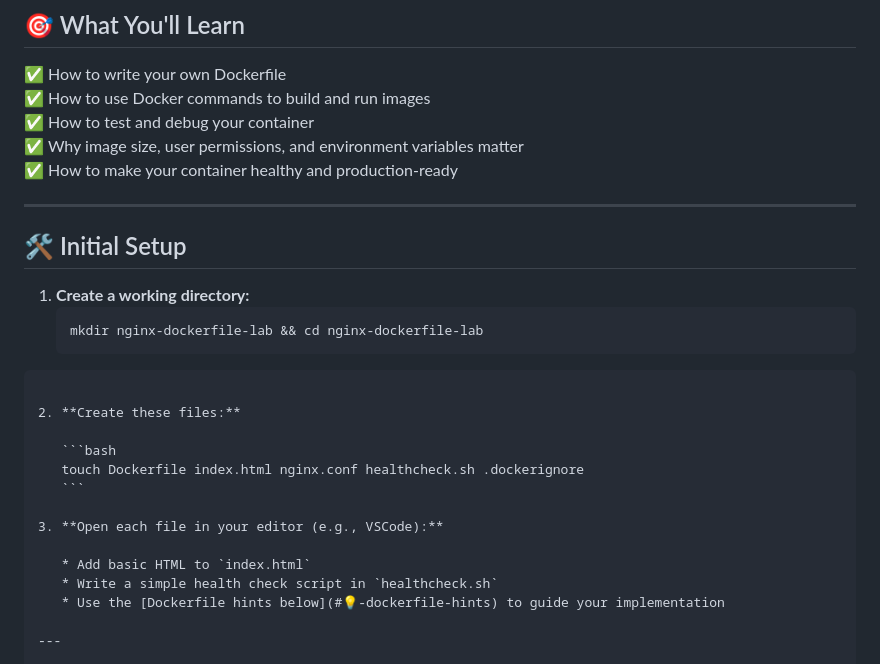
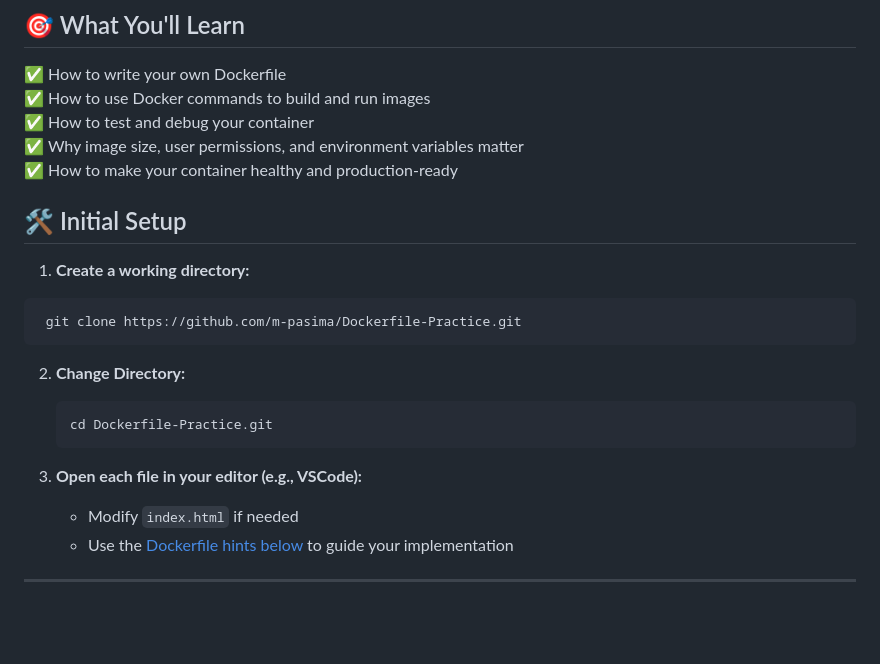
Before and after one commit to m-pasima/Dockerfile-Practice, a Markdown page: README.md, the part around one of its changes. Rendered like a GitHub page; blank space fills up the shorter version.

`````diff
--- a/README.md
+++ b/README.md
@@ -15,25 +15,24 @@ You'll use Nginx to serve a custom HTML file and add features like health checks
 ✅ Why image size, user permissions, and environment variables matter
 ✅ How to make your container healthy and production-ready
 
----
+
 
 ## 🛠️ Initial Setup
 
 1. **Create a working directory:**
-   ```bash
-   mkdir nginx-dockerfile-lab && cd nginx-dockerfile-lab
+ ```bash
+  git clone https://github.com/m-pasima/Dockerfile-Practice.git
 ````
 
-2. **Create these files:**
+2. **Change Directory:**
 
    ```bash
-   touch Dockerfile index.html nginx.conf healthcheck.sh .dockerignore
+   cd Dockerfile-Practice.git
    ```
 
 3. **Open each file in your editor (e.g., VSCode):**
 
-   * Add basic HTML to `index.html`
-   * Write a simple health check script in `healthcheck.sh`
+   * Modify  `index.html` if needed
    * Use the [Dockerfile hints below](#💡-dockerfile-hints) to guide your implementation
 
 ---
`````
Also changed, not shown: other parts of README.md (+0 -3 lines).
